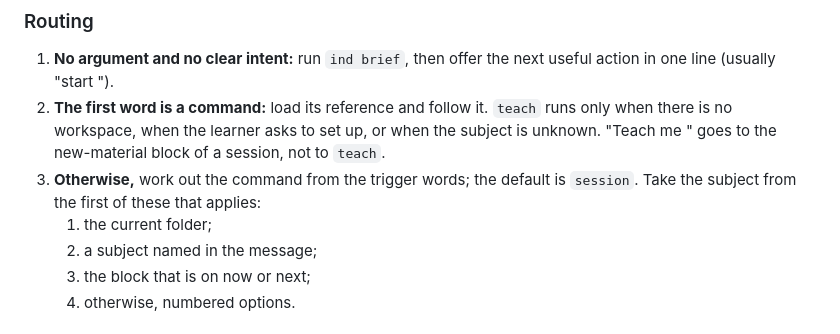
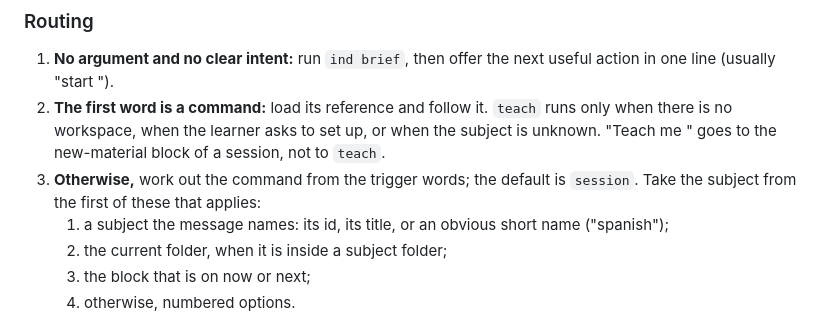
Before and after one commit to romanprigodskii/indelible, a Markdown page: skills/indelible/SKILL.md, the part around the change. GitHub-like rendering.

Commit message:
Take a subject the learner names before the current folder [instructions-for-claude-4]
SKILL.md routing now matches the CLI and the contract: a named subject first,
then the current folder when it is inside a subject folder.

Co-Authored-By: Claude Opus 5.5 (1M context) <noreply@anthropic.com>

```diff
--- a/skills/indelible/SKILL.md
+++ b/skills/indelible/SKILL.md
@@ -92,8 +92,8 @@ Sheets, check lines, the checker (lint), keys and evidence are covered in [sheet
 1. **No argument and no clear intent:** run `ind brief`, then offer the next useful action in one line (usually "start <subject>").
 2. **The first word is a command:** load its reference and follow it. `teach` runs only when there is no workspace, when the learner asks to set up, or when the subject is unknown. "Teach me <topic>" goes to the new-material block of a session, not to `teach`.
 3. **Otherwise,** work out the command from the trigger words; the default is `session`. Take the subject from the first of these that applies:
-   1. the current folder;
-   2. a subject named in the message;
+   1. a subject the message names: its id, its title, or an obvious short name ("spanish");
+   2. the current folder, when it is inside a subject folder;
    3. the block that is on now or next;
    4. otherwise, numbered options.
 
```
Also changed, not shown: CHANGELOG.md (+1 -0 lines).
